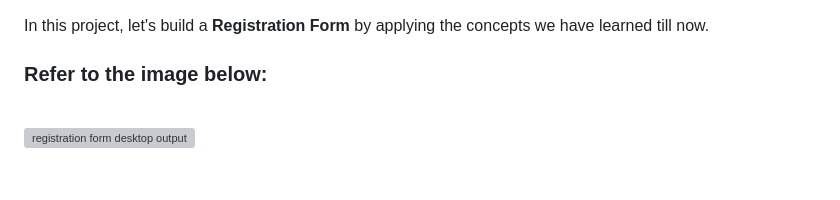
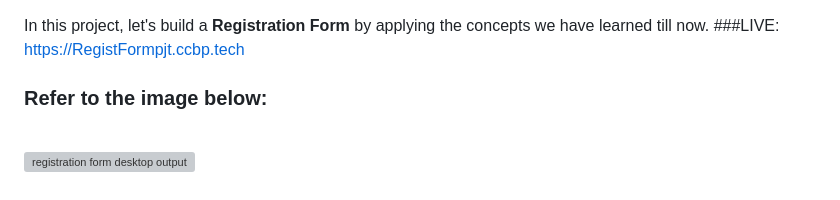
Before and after one commit to saipranav333444/full-stack-development, a Markdown page: frontend/registration-form/README.md, the part around the change. Rendered like a GitHub page; grey boxes are pictures that could not be loaded.

```diff
--- a/frontend/registration-form/README.md
+++ b/frontend/registration-form/README.md
@@ -1,5 +1,5 @@
 In this project, let's build a **Registration Form** by applying the concepts we have learned till now.
-
+###LIVE: https://RegistFormpjt.ccbp.tech
 ### Refer to the image below:
 
 <br/>
```
